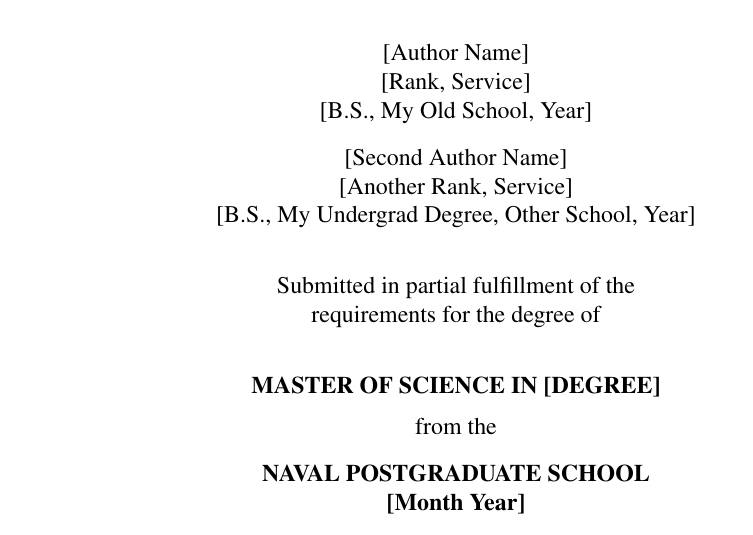
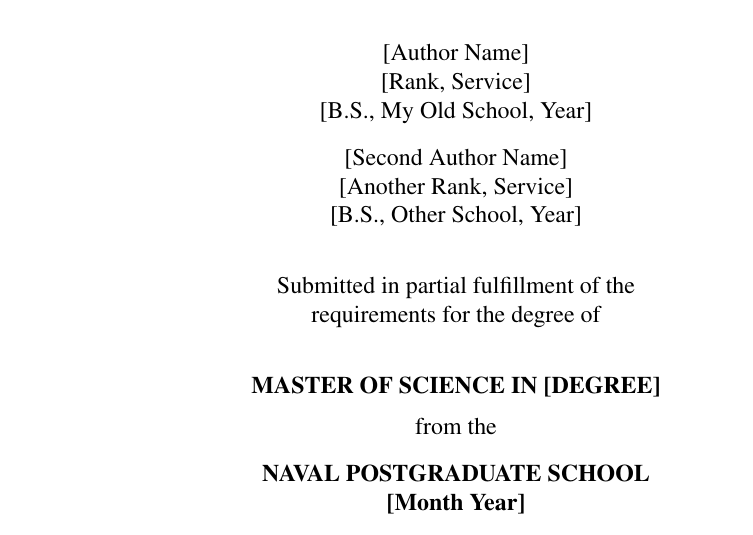
Before and after one commit to nps-tug/nps-thesis-template, a LaTeX thesis (examples/thesis_twoauthor.tex): part of page 5 of 35, cut so that both start at the same text. Compiled offline with pdfLaTeX; a missing font is replaced by an installed copy or a similar font.

Commit message:
Fixes #88

```diff
--- a/examples/thesis_twoauthor.tex
+++ b/examples/thesis_twoauthor.tex
@@ -45,7 +45,7 @@
 
 \authortwo{[Second Author Name]}
 \ranktwo{[Another Rank, Service]}
-\prevdegreestwo{[B.S., My Undergrad Degree, Other School, Year]}
+\prevdegreestwo{[B.S., Other School, Year]}
 
 % Department info
 \department{Department of [Department]}
```
Also changed, not shown: examples/thesis_twoauthor_coadvisors_reader.tex (+1 -1 lines).
